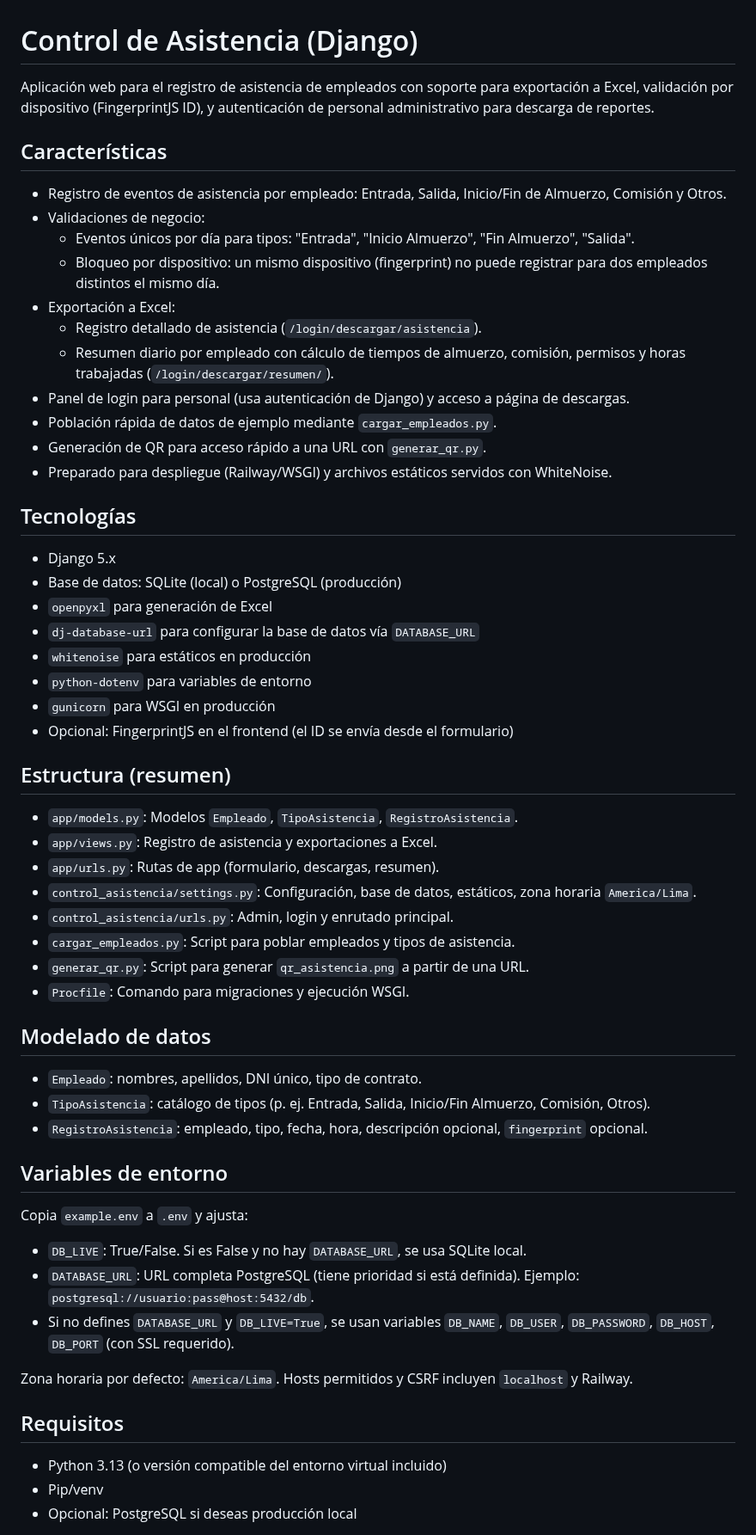
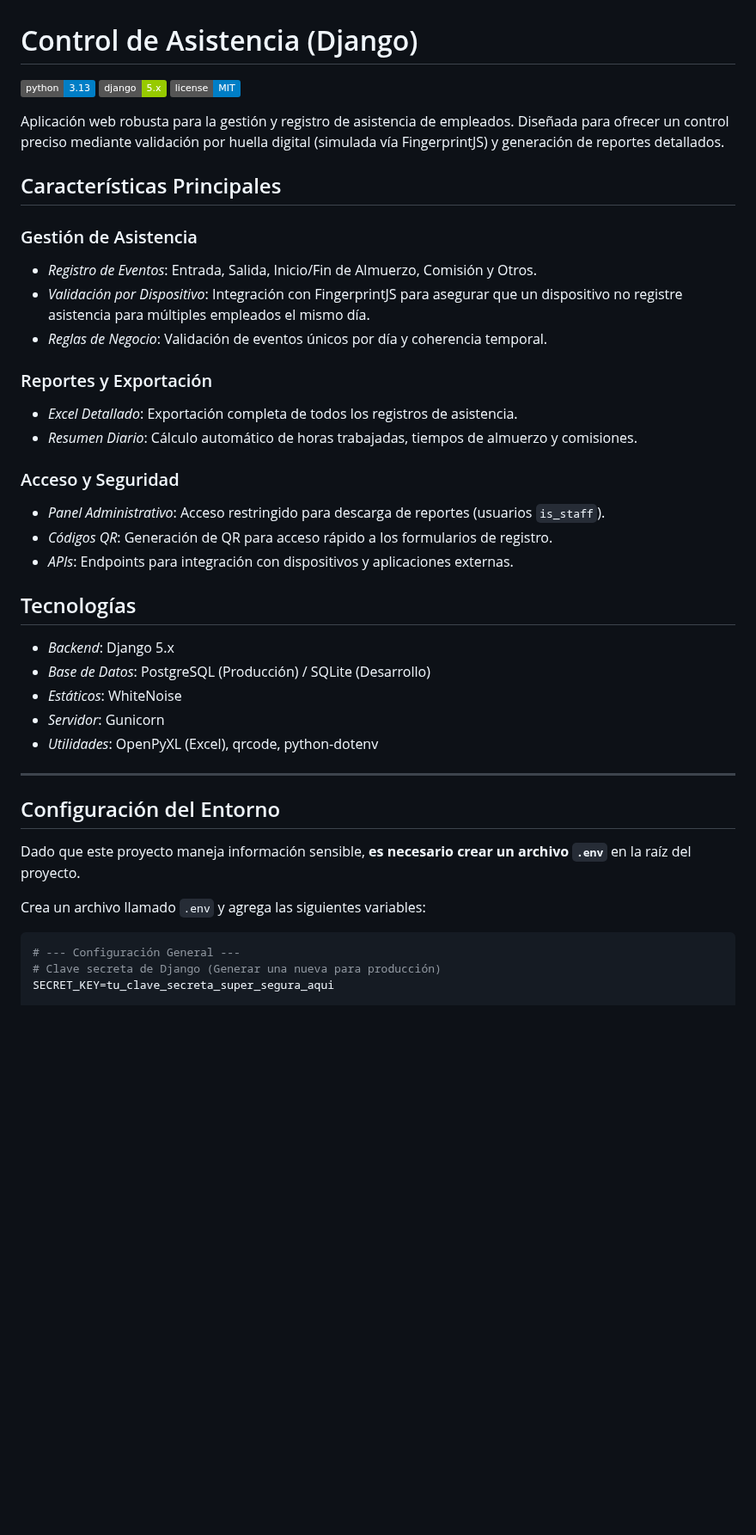
Before and after one commit to ichigo34/asistencia-nakama-service, a Markdown page: README.md, the part around one of its changes. Shown at 86% size. GitHub-like rendering; badges without logos; blank space fills up the shorter version.

Commit message:
Actualiza README con documentación del sistema

````diff
--- a/README.md
+++ b/README.md
@@ -1,56 +1,45 @@
 # Control de Asistencia (Django)
 
-Aplicación web para el registro de asistencia de empleados con soporte para exportación a Excel, validación por dispositivo (FingerprintJS ID), y autenticación de personal administrativo para descarga de reportes.
+![Python](https://img.shields.io/badge/python-3.13-blue.svg)
+![Django](https://img.shields.io/badge/django-5.x-green.svg)
+![License](https://img.shields.io/badge/license-MIT-blue.svg)
 
-## Características
-- Registro de eventos de asistencia por empleado: Entrada, Salida, Inicio/Fin de Almuerzo, Comisión y Otros.
-- Validaciones de negocio:
-  - Eventos únicos por día para tipos: "Entrada", "Inicio Almuerzo", "Fin Almuerzo", "Salida".
-  - Bloqueo por dispositivo: un mismo dispositivo (fingerprint) no puede registrar para dos empleados distintos el mismo día.
-- Exportación a Excel:
-  - Registro detallado de asistencia (`/login/descargar/asistencia`).
-  - Resumen diario por empleado con cálculo de tiempos de almuerzo, comisión, permisos y horas trabajadas (`/login/descargar/resumen/`).
-- Panel de login para personal (usa autenticación de Django) y acceso a página de descargas.
-- Población rápida de datos de ejemplo mediante `cargar_empleados.py`.
-- Generación de QR para acceso rápido a una URL con `generar_qr.py`.
-- Preparado para despliegue (Railway/WSGI) y archivos estáticos servidos con WhiteNoise.
+Aplicación web robusta para la gestión y registro de asistencia de empleados. Diseñada para ofrecer un control preciso mediante validación por huella digital (simulada vía FingerprintJS) y generación de reportes detallados.
+
+## Características Principales
+
+### Gestión de Asistencia
+- *Registro de Eventos*: Entrada, Salida, Inicio/Fin de Almuerzo, Comisión y Otros.
+- *Validación por Dispositivo*: Integración con FingerprintJS para asegurar que un dispositivo no registre asistencia para múltiples empleados el mismo día.
+- *Reglas de Negocio*: Validación de eventos únicos por día y coherencia temporal.
+
+### Reportes y Exportación
+- *Excel Detallado*: Exportación completa de todos los registros de asistencia.
+- *Resumen Diario*: Cálculo automático de horas trabajadas, tiempos de almuerzo y comisiones.
+
+### Acceso y Seguridad
+- *Panel Administrativo*: Acceso restringido para descarga de reportes (usuarios `is_staff`).
+- *Códigos QR*: Generación de QR para acceso rápido a los formularios de registro.
+- *APIs*: Endpoints para integración con dispositivos y aplicaciones externas.
 
 ## Tecnologías
-- Django 5.x
-- Base de datos: SQLite (local) o PostgreSQL (producción)
-- `openpyxl` para generación de Excel
-- `dj-database-url` para configurar la base de datos vía `DATABASE_URL`
-- `whitenoise` para estáticos en producción
-- `python-dotenv` para variables de entorno
-- `gunicorn` para WSGI en producción
-- Opcional: FingerprintJS en el frontend (el ID se envía desde el formulario)
 
-## Estructura (resumen)
-- `app/models.py`: Modelos `Empleado`, `TipoAsistencia`, `RegistroAsistencia`.
-- `app/views.py`: Registro de asistencia y exportaciones a Excel.
-- `app/urls.py`: Rutas de app (formulario, descargas, resumen).
-- `control_asistencia/settings.py`: Configuración, base de datos, estáticos, zona horaria `America/Lima`.
-- `control_asistencia/urls.py`: Admin, login y enrutado principal.
-- `cargar_empleados.py`: Script para poblar empleados y tipos de asistencia.
-- `generar_qr.py`: Script para generar `qr_asistencia.png` a partir de una URL.
-- `Procfile`: Comando para migraciones y ejecución WSGI.
+- *Backend*: Django 5.x
+- *Base de Datos*: PostgreSQL (Producción) / SQLite (Desarrollo)
+- *Estáticos*: WhiteNoise
+- *Servidor*: Gunicorn
+- *Utilidades*: OpenPyXL (Excel), qrcode, python-dotenv
 
-## Modelado de datos
-- `Empleado`: nombres, apellidos, DNI único, tipo de contrato.
-- `TipoAsistencia`: catálogo de tipos (p. ej. Entrada, Salida, Inicio/Fin Almuerzo, Comisión, Otros).
-- `RegistroAsistencia`: empleado, tipo, fecha, hora, descripción opcional, `fingerprint` opcional.
+---
 
-## Variables de entorno
-Copia `example.env` a `.env` y ajusta:
+## Configuración del Entorno
 
-- `DB_LIVE`: True/False. Si es False y no hay `DATABASE_URL`, se usa SQLite local.
-- `DATABASE_URL`: URL completa PostgreSQL (tiene prioridad si está definida). Ejemplo: `postgresql://usuario:pass@host:5432/db`.
-- Si no defines `DATABASE_URL` y `DB_LIVE=True`, se usan variables `DB_NAME`, `DB_USER`, `DB_PASSWORD`, `DB_HOST`, `DB_PORT` (con SSL requerido).
+Dado que este proyecto maneja información sensible, **es necesario crear un archivo `.env`** en la raíz del proyecto.
 
-Zona horaria por defecto: `America/Lima`. Hosts permitidos y CSRF incluyen `localhost` y Railway.
+Crea un archivo llamado `.env` y agrega las siguientes variables:
 
-## Requisitos
-- Python 3.13 (o versión compatible del entorno virtual incluido)
-- Pip/venv
-- Opcional: PostgreSQL si deseas producción local
+```env
+# --- Configuración General ---
+# Clave secreta de Django (Generar una nueva para producción)
+SECRET_KEY=tu_clave_secreta_super_segura_aqui
 
````
Also changed, not shown: other parts of README.md (+114 -151 lines).
